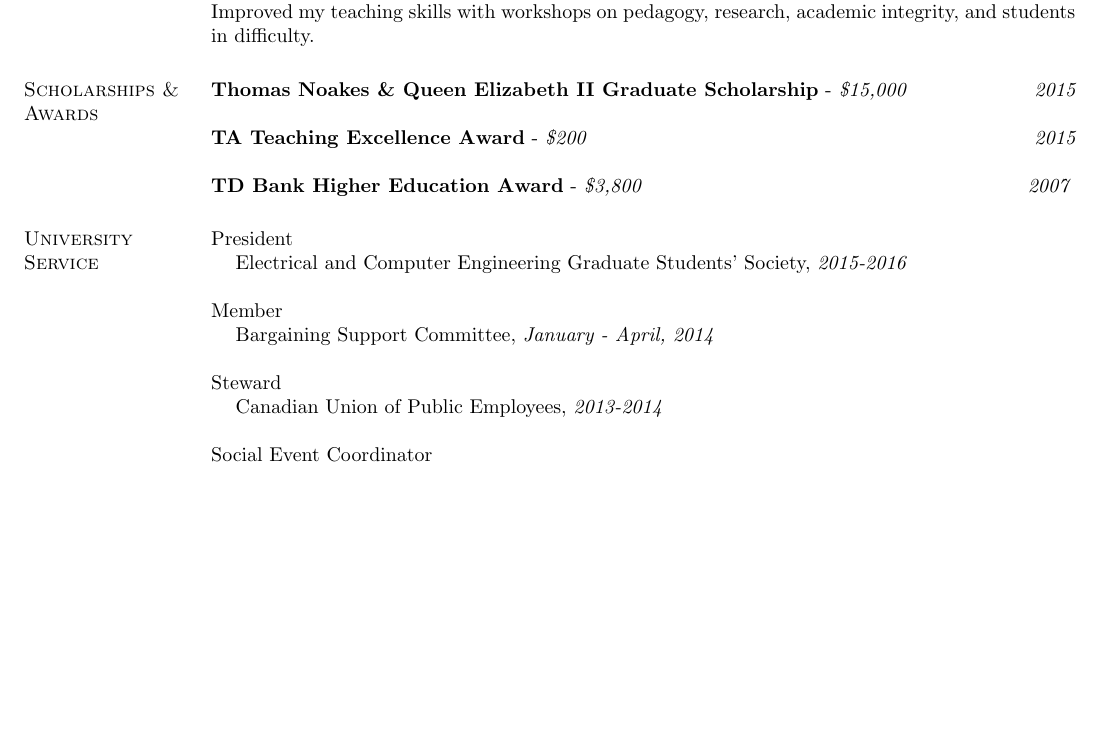
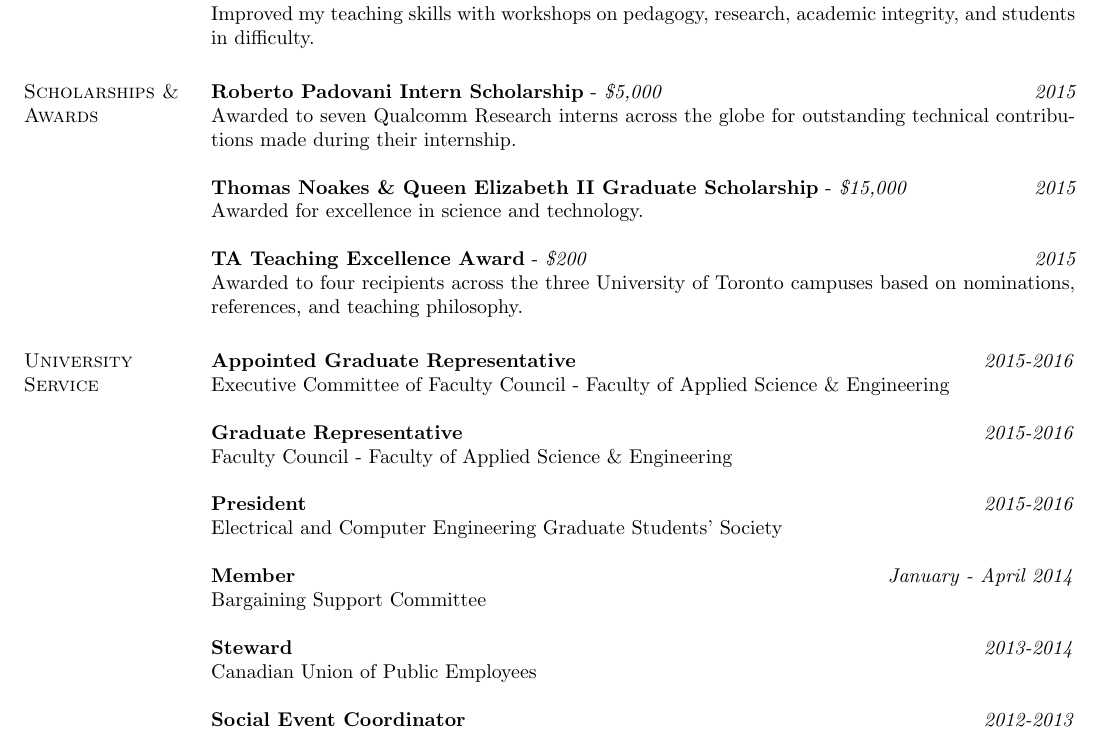
Before and after one commit to tarafdar/cv, a LaTeX CV (mariobadr_cv.tex, which reads awards.tex, uni_service.tex): part of page 3 of 3, cut so that both start at the same text, the shorter picture padded with empty space. Compiled offline with pdfLaTeX.

Commit message:
Add new award and university services
Old awards were removed since they weren't really awarded for academic
standing/excellence.

```diff
--- a/awards.tex
+++ b/awards.tex
@@ -1,9 +1,10 @@
 \section{\sc Scholarships \& Awards}
 
-\textbf{Thomas Noakes \& Queen Elizabeth II Graduate Scholarship} - {\em \$15,000} \hfill {\em 2015}
+\textbf{Roberto Padovani Intern Scholarship} - {\em \$5,000} \hfill {\em 2015} \\
+Awarded to seven Qualcomm Research interns across the globe for outstanding technical contributions made during their internship.
 
-\textbf{TA Teaching Excellence Award} - {\em \$200} \hfill {\em 2015}
+\textbf{Thomas Noakes \& Queen Elizabeth II Graduate Scholarship} - {\em \$15,000} \hfill {\em 2015} \\
+Awarded for excellence in science and technology.
 
-%\textbf{SGS Conference Grant} - {\em \$880} \hfill {\em 2014}
-
-\textbf{TD Bank Higher Education Award} - {\em \$3,800} \hfill {\em 2007}
+\textbf{TA Teaching Excellence Award} - {\em \$200} \hfill {\em 2015} \\
+Awarded to four recipients across the three University of Toronto campuses based on nominations, references, and teaching philosophy.
--- a/uni_service.tex
+++ b/uni_service.tex
@@ -1,22 +1,19 @@
 \section{\sc University Service}
 
-President
-\begin{list1}
-\item[] Electrical and Computer Engineering Graduate Students' Society, \textit{2015-2016}
-\end{list1}
+\textbf{Appointed Graduate Representative} \hfill \textit{2015-2016} \\
+Executive Committee of Faculty Council - Faculty of Applied Science \& Engineering
 
+\textbf{Graduate Representative} \hfill \textit{2015-2016} \\
+Faculty Council - Faculty of Applied Science \& Engineering
 
-Member
-\begin{list1}
-\item[] Bargaining Support Committee, \textit{January - April, 2014}
-\end{list1}
+\textbf{President} \hfill \textit{2015-2016} \\
+Electrical and Computer Engineering Graduate Students' Society
 
-Steward
-\begin{list1}
-\item[] Canadian Union of Public Employees, \textit{2013-2014}
-\end{list1}
+\textbf{Member} \hfill \textit{January - April 2014} \\
+Bargaining Support Committee
 
-Social Event Coordinator
-\begin{list1}
-\item[] Electrical and Computer Engineering Graduate Students' Society, \textit{2012-2013}
-\end{list1}
+\textbf{Steward} \hfill \textit{2013-2014} \\
+Canadian Union of Public Employees
+
+\textbf{Social Event Coordinator} \hfill \textit{2012-2013} \\
+Electrical and Computer Engineering Graduate Students' Society
```
Also changed, not shown: mariobadr_cv.pdf.
